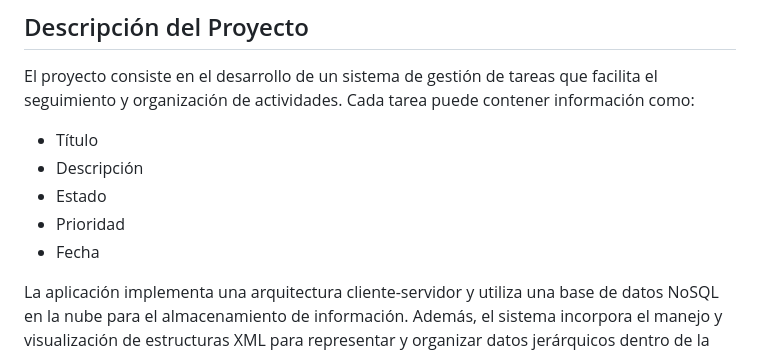
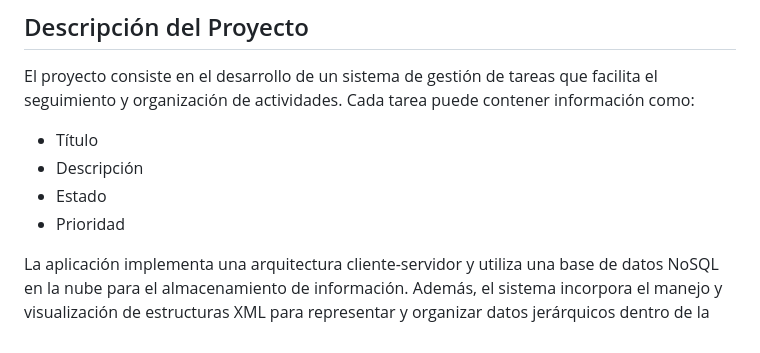
Before and after one commit to LunaGar1/task-manager, a Markdown page: README.md, the part around the change. Rendered like a GitHub page.

```diff
--- a/README.md
+++ b/README.md
@@ -12,7 +12,6 @@ El proyecto consiste en el desarrollo de un sistema de gestión de tareas que fa
 - Descripción
 - Estado
 - Prioridad
-- Fecha
 
 La aplicación implementa una arquitectura cliente-servidor y utiliza una base de datos NoSQL en la nube para el almacenamiento de información. Además, el sistema incorpora el manejo y visualización de estructuras XML para representar y organizar datos jerárquicos dentro de la aplicación.
 
```
